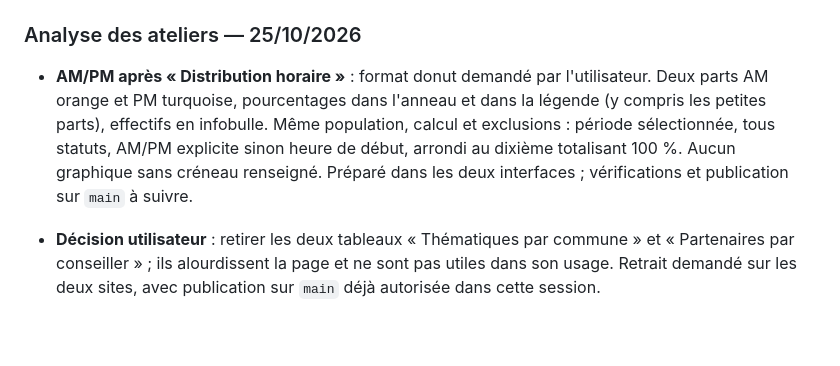
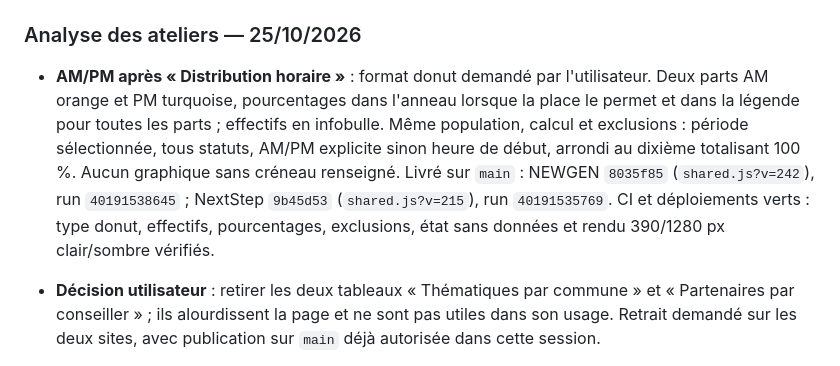
Before and after one commit to maswaddpt47-cmyk/ATELIERS_NEWGEN, a Markdown page: CHANTIERS.md, the part around the change. Rendered like a GitHub page; blank space fills up the shorter version.

Commit message:
docs: consigner la livraison du donut AM et PM

```diff
--- a/CHANTIERS.md
+++ b/CHANTIERS.md
@@ -89,11 +89,14 @@ pas à jour ou si NextStep a des commits non poussés.
 
 - **AM/PM après « Distribution horaire »** : format donut demandé par
   l'utilisateur. Deux parts AM orange et PM turquoise, pourcentages dans
-  l'anneau et dans la légende (y compris les petites parts), effectifs en
-  infobulle. Même population, calcul et exclusions : période sélectionnée,
+  l'anneau lorsque la place le permet et dans la légende pour toutes les
+  parts ; effectifs en infobulle. Même population, calcul et exclusions : période sélectionnée,
   tous statuts, AM/PM explicite sinon heure de début, arrondi au dixième
-  totalisant 100 %. Aucun graphique sans créneau renseigné. Préparé dans
-  les deux interfaces ; vérifications et publication sur `main` à suivre.
+  totalisant 100 %. Aucun graphique sans créneau renseigné. Livré sur
+  `main` : NEWGEN `8035f85` (`shared.js?v=242`), run `40191538645` ;
+  NextStep `9b45d53` (`shared.js?v=215`), run `40191535769`. CI et
+  déploiements verts : type donut, effectifs, pourcentages, exclusions,
+  état sans données et rendu 390/1280 px clair/sombre vérifiés.
 
 - **Décision utilisateur** : retirer les deux tableaux « Thématiques par
   commune » et « Partenaires par conseiller » ; ils alourdissent la page et
```
